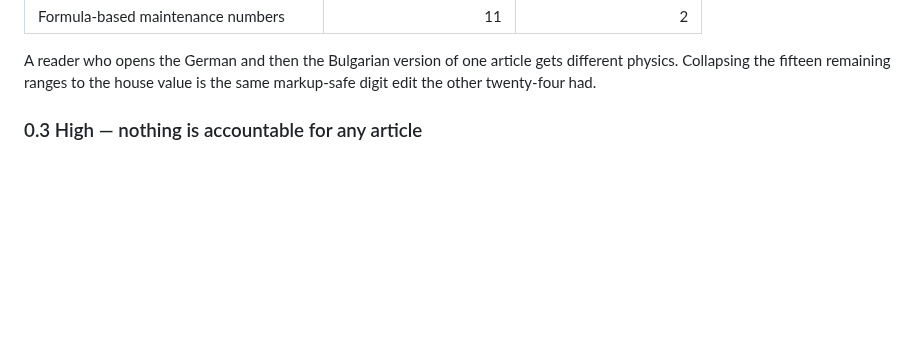
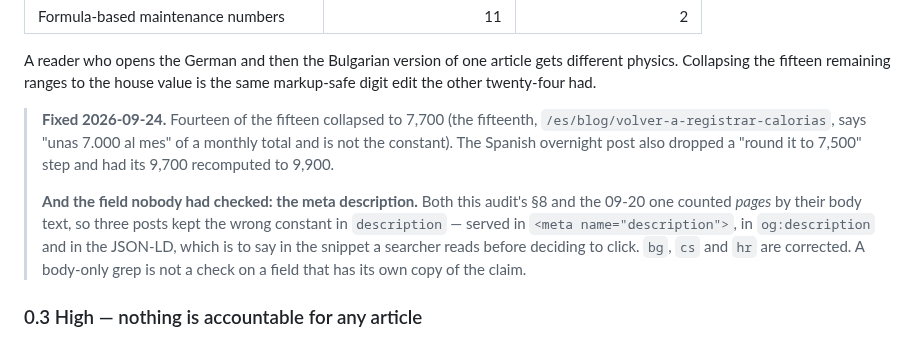
Before and after one commit to nikssan123/calories_ai, a Markdown page: SEO.md, the part around the change. Drawn GitHub-style; blank space fills up the shorter version.

Commit message:
docs(seo): the constant was also in the meta description, where nobody looked
Both audits counted pages by their body text, so the fat-constant sweep missed
the field that carries its own copy of the claim: three posts still said 7,000 in
`description`, which is served in the meta tag, in og:description and in the
JSON-LD — the snippet a searcher reads before deciding whether to click. bg, cs
and hr are corrected in production.

A body-only grep is not a check on a column that duplicates the sentence.

Co-Authored-By: Claude Opus 5 (1M context) <noreply@anthropic.com>

```diff
--- a/SEO.md
+++ b/SEO.md
@@ -118,6 +118,18 @@ topics, it is *within* them — the same article in different languages:
 A reader who opens the German and then the Bulgarian version of one article gets
 different physics. Collapsing the fifteen remaining ranges to the house value is
 the same markup-safe digit edit the other twenty-four had.
+
+> **Fixed 2026-09-24.** Fourteen of the fifteen collapsed to 7,700 (the
+> fifteenth, `/es/blog/volver-a-registrar-calorias`, says "unas 7.000 al mes" of
+> a monthly total and is not the constant). The Spanish overnight post also
+> dropped a "round it to 7,500" step and had its 9,700 recomputed to 9,900.
+>
+> **And the field nobody had checked: the meta description.** Both this audit's
+> §8 and the 09-20 one counted *pages* by their body text, so three posts kept
+> the wrong constant in `description` — served in `<meta name="description">`,
+> in `og:description` and in the JSON-LD, which is to say in the snippet a
+> searcher reads before deciding to click. `bg`, `cs` and `hr` are corrected. A
+> body-only grep is not a check on a field that has its own copy of the claim.
 
 ### 0.3 High — nothing is accountable for any article
 
```
